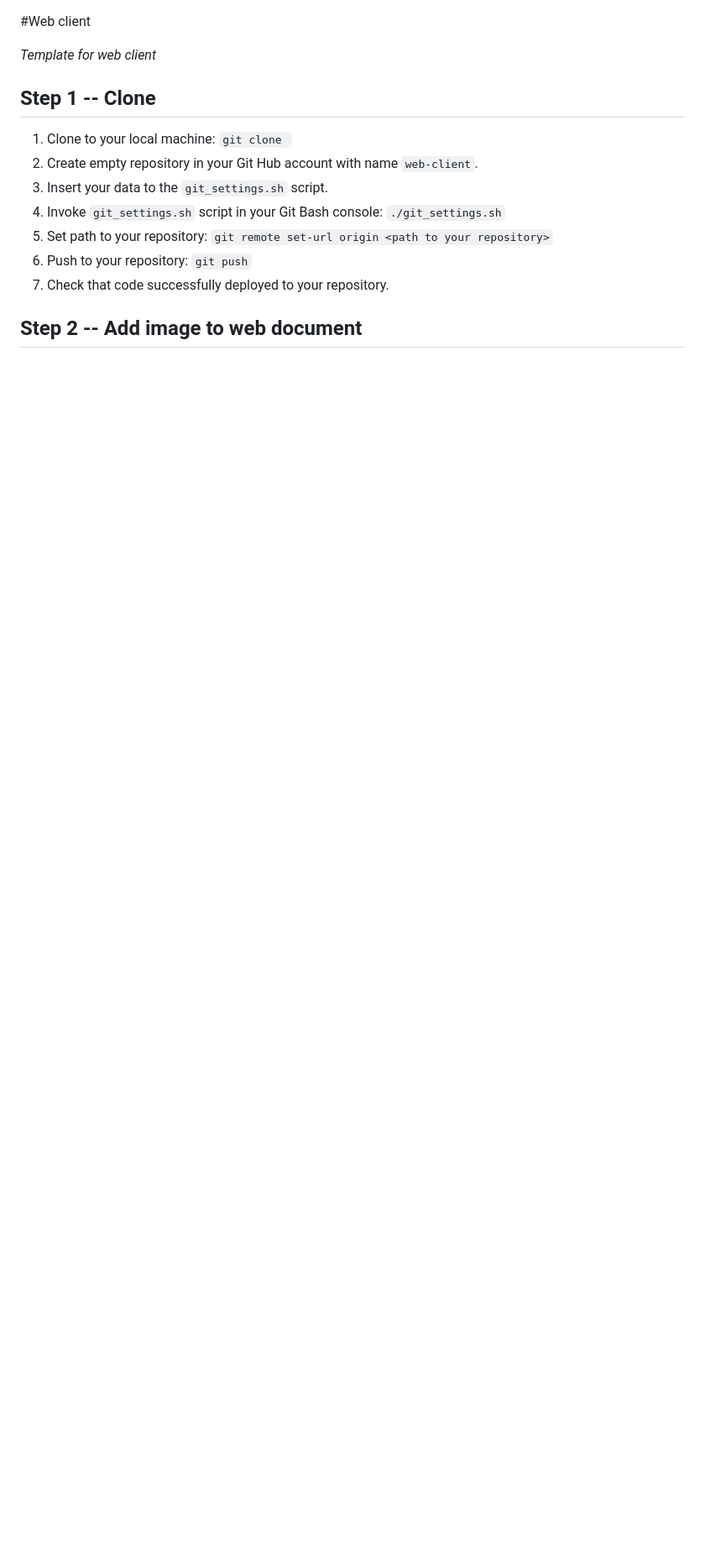
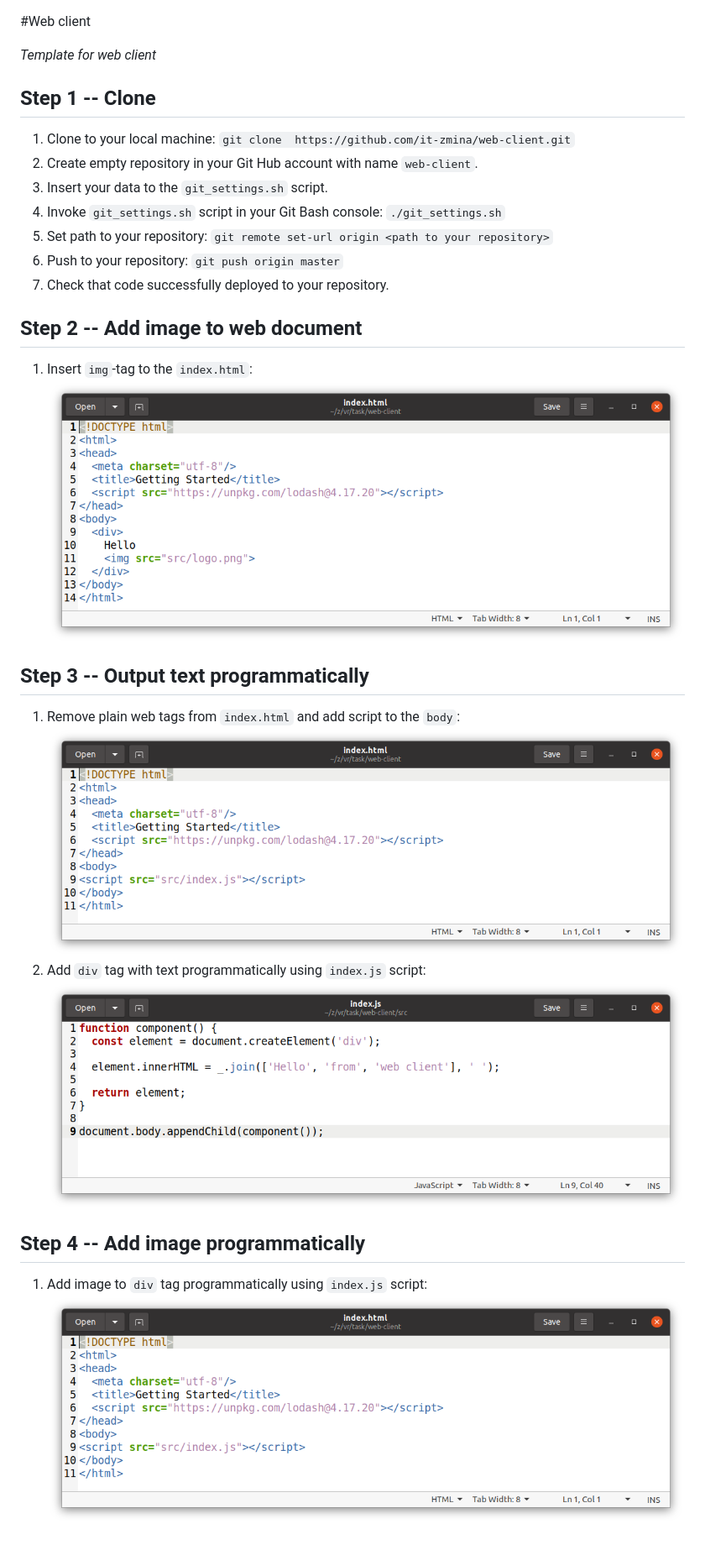
Before and after one commit to it-zmina/web-client, a Markdown page: README.md, the part around the change. Shown at 84% size. GitHub-like rendering; pictures changed too: doc/step2-1.png (added), doc/step3-1.png (added), doc/step3-2.png (added); blank space fills up the shorter version.

Commit message:
Add description

```diff
--- a/README.md
+++ b/README.md
@@ -4,12 +4,20 @@ _Template for web client_
 
 ## Step 1 -- Clone
 
-1. Clone to your local machine: `git clone `
+1. Clone to your local machine: `git clone  https://github.com/it-zmina/web-client.git`
 2. Create empty repository in your Git Hub account with name `web-client`.
 3. Insert your data to the `git_settings.sh` script.
 4. Invoke `git_settings.sh` script in your Git Bash console: `./git_settings.sh`
 5. Set path to your repository: `git remote set-url origin <path to your repository>`
-6. Push to your repository: `git push`
+6. Push to your repository: `git push origin master`
 7. Check that code successfully deployed to your repository.
 
 ## Step 2 -- Add image to web document
+1. Insert `img`-tag to the `index.html`: ![doc/step2-1.png](doc/step2-1.png)
+
+## Step 3 -- Output text programmatically
+1. Remove plain web tags from `index.html` and add script to the `body`: ![doc/step3-1.png](doc/step3-1.png)
+2. Add `div` tag with text programmatically using `index.js` script: ![doc/step3-2.png](doc/step3-2.png)
+
+## Step 4 -- Add image programmatically
+1. Add image to `div` tag programmatically using `index.js` script: ![doc/step3-2.png](doc/step3-1.png)
```
Also changed, not shown: doc/step4-1.png (added).
